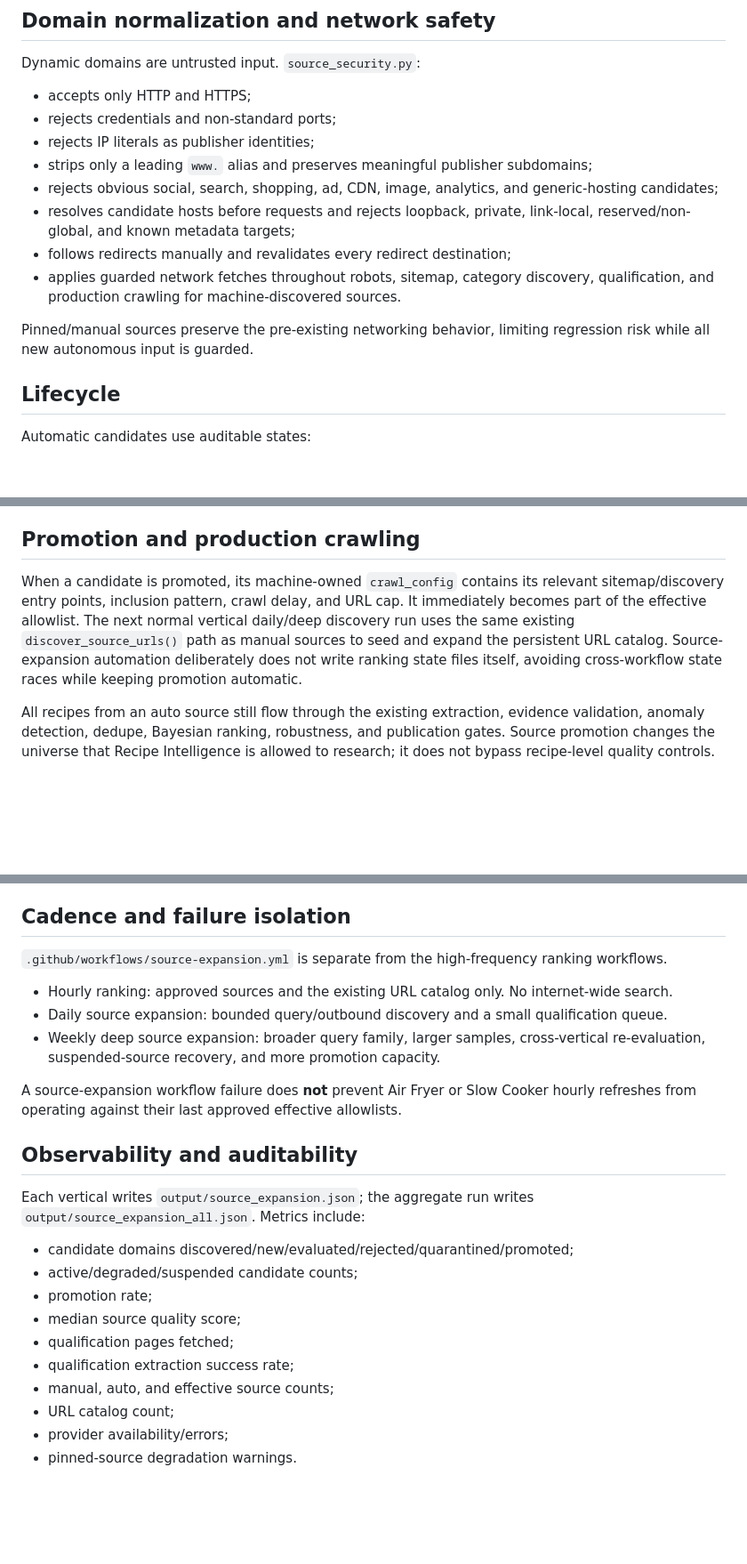
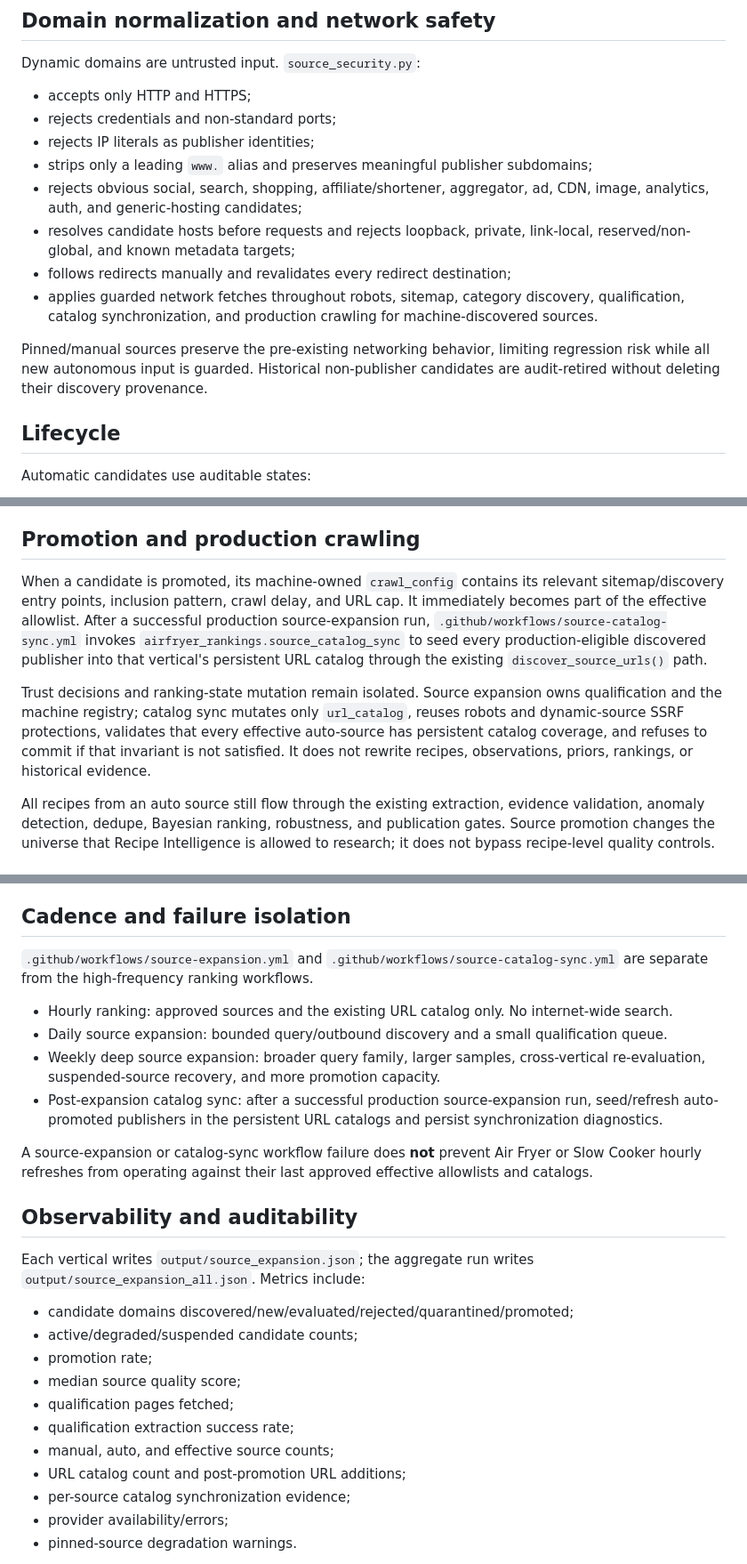
Before and after one commit to Chaseagle96/Air-Fryer-Recipes, a Markdown page: SOURCE_DISCOVERY.md, 3 parts joined by grey strips. Shown at 89% size. Drawn GitHub-style; blank space fills up the shorter version.

Commit message:
Document promoted source catalog finalization

```diff
--- a/SOURCE_DISCOVERY.md
+++ b/SOURCE_DISCOVERY.md
@@ -79,12 +79,12 @@ Dynamic domains are untrusted input. `source_security.py`:
 - rejects credentials and non-standard ports;
 - rejects IP literals as publisher identities;
 - strips only a leading `www.` alias and preserves meaningful publisher subdomains;
-- rejects obvious social, search, shopping, ad, CDN, image, analytics, and generic-hosting candidates;
+- rejects obvious social, search, shopping, affiliate/shortener, aggregator, ad, CDN, image, analytics, auth, and generic-hosting candidates;
 - resolves candidate hosts before requests and rejects loopback, private, link-local, reserved/non-global, and known metadata targets;
 - follows redirects manually and revalidates every redirect destination;
-- applies guarded network fetches throughout robots, sitemap, category discovery, qualification, and production crawling for machine-discovered sources.
+- applies guarded network fetches throughout robots, sitemap, category discovery, qualification, catalog synchronization, and production crawling for machine-discovered sources.
 
-Pinned/manual sources preserve the pre-existing networking behavior, limiting regression risk while all new autonomous input is guarded.
+Pinned/manual sources preserve the pre-existing networking behavior, limiting regression risk while all new autonomous input is guarded. Historical non-publisher candidates are audit-retired without deleting their discovery provenance.
 
 ## Lifecycle
 
@@ -172,7 +172,9 @@ This makes the answer to “why is this domain trusted?” reproducible from per
 
 ## Promotion and production crawling
 
-When a candidate is promoted, its machine-owned `crawl_config` contains its relevant sitemap/discovery entry points, inclusion pattern, crawl delay, and URL cap. It immediately becomes part of the effective allowlist. The next normal vertical daily/deep discovery run uses the same existing `discover_source_urls()` path as manual sources to seed and expand the persistent URL catalog. Source-expansion automation deliberately does not write ranking state files itself, avoiding cross-workflow state races while keeping promotion automatic.
+When a candidate is promoted, its machine-owned `crawl_config` contains its relevant sitemap/discovery entry points, inclusion pattern, crawl delay, and URL cap. It immediately becomes part of the effective allowlist. After a successful production source-expansion run, `.github/workflows/source-catalog-sync.yml` invokes `airfryer_rankings.source_catalog_sync` to seed every production-eligible discovered publisher into that vertical's persistent URL catalog through the existing `discover_source_urls()` path.
+
+Trust decisions and ranking-state mutation remain isolated. Source expansion owns qualification and the machine registry; catalog sync mutates only `url_catalog`, reuses robots and dynamic-source SSRF protections, validates that every effective auto-source has persistent catalog coverage, and refuses to commit if that invariant is not satisfied. It does not rewrite recipes, observations, priors, rankings, or historical evidence.
 
 All recipes from an auto source still flow through the existing extraction, evidence validation, anomaly detection, dedupe, Bayesian ranking, robustness, and publication gates. Source promotion changes the universe that Recipe Intelligence is allowed to research; it does not bypass recipe-level quality controls.
 
@@ -195,13 +197,14 @@ Candidate-domain awareness is shared, but vertical trust is not. If Air Fryer di
 
 ## Cadence and failure isolation
 
-`.github/workflows/source-expansion.yml` is separate from the high-frequency ranking workflows.
+`.github/workflows/source-expansion.yml` and `.github/workflows/source-catalog-sync.yml` are separate from the high-frequency ranking workflows.
 
 - Hourly ranking: approved sources and the existing URL catalog only. No internet-wide search.
 - Daily source expansion: bounded query/outbound discovery and a small qualification queue.
 - Weekly deep source expansion: broader query family, larger samples, cross-vertical re-evaluation, suspended-source recovery, and more promotion capacity.
+- Post-expansion catalog sync: after a successful production source-expansion run, seed/refresh auto-promoted publishers in the persistent URL catalogs and persist synchronization diagnostics.
 
-A source-expansion workflow failure does **not** prevent Air Fryer or Slow Cooker hourly refreshes from operating against their last approved effective allowlists.
+A source-expansion or catalog-sync workflow failure does **not** prevent Air Fryer or Slow Cooker hourly refreshes from operating against their last approved effective allowlists and catalogs.
 
 ## Observability and auditability
 
@@ -214,7 +217,8 @@ Each vertical writes `output/source_expansion.json`; the aggregate run writes `o
 - qualification pages fetched;
 - qualification extraction success rate;
 - manual, auto, and effective source counts;
-- URL catalog count;
+- URL catalog count and post-promotion URL additions;
+- per-source catalog synchronization evidence;
 - provider availability/errors;
 - pinned-source degradation warnings.
 
```
Also changed, not shown: other parts of SOURCE_DISCOVERY.md (+1 -1 lines).
